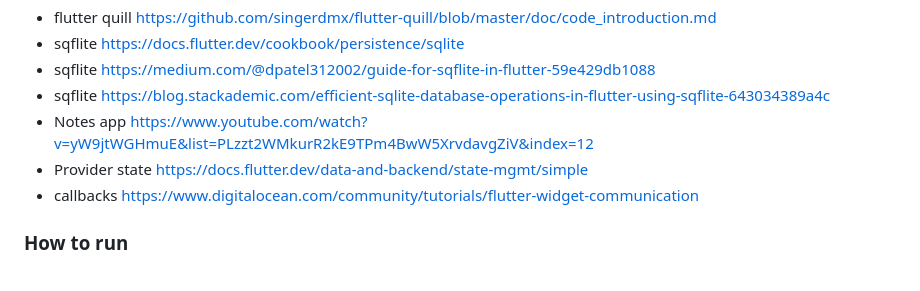
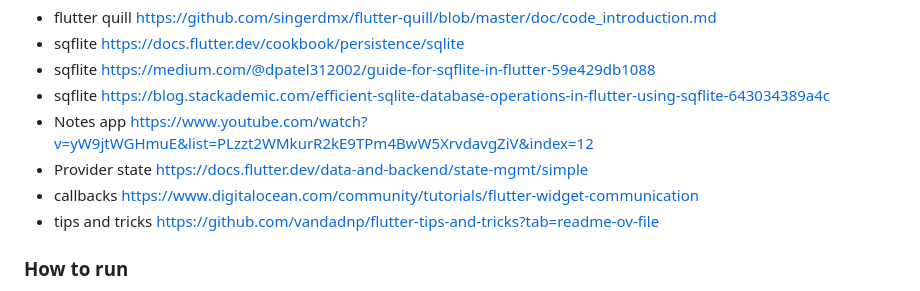
Before and after one commit to chrisK00/notel, a Markdown page: README.md, the part around the change. GitHub-like rendering.

Commit message:
tips n tricks

```diff
--- a/README.md
+++ b/README.md
@@ -38,6 +38,7 @@ https://stackoverflow.com/questions/60184497/how-to-execute-code-before-app-exit
 - Notes app https://www.youtube.com/watch?v=yW9jtWGHmuE&list=PLzzt2WMkurR2kE9TPm4BwW5XrvdavgZiV&index=12
 - Provider state https://docs.flutter.dev/data-and-backend/state-mgmt/simple
 - callbacks https://www.digitalocean.com/community/tutorials/flutter-widget-communication
+- tips and tricks https://github.com/vandadnp/flutter-tips-and-tricks?tab=readme-ov-file
 
 ### How to run
 - Run `flutter run`. After making changes click on terminal tab and press R to hot reload. Alternatively just run the app using `F5`
```
